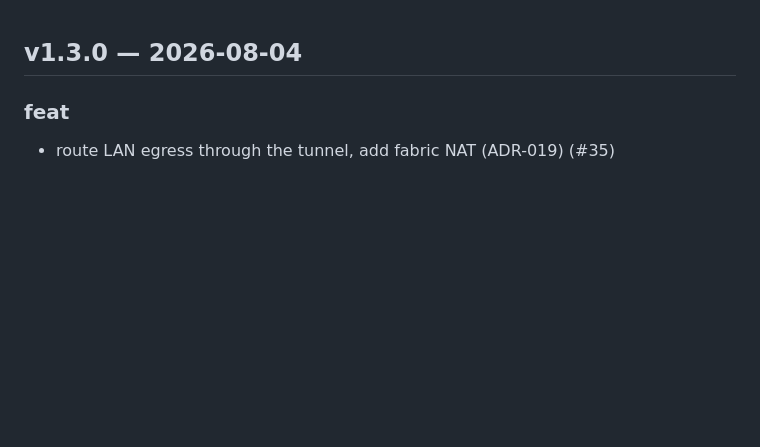
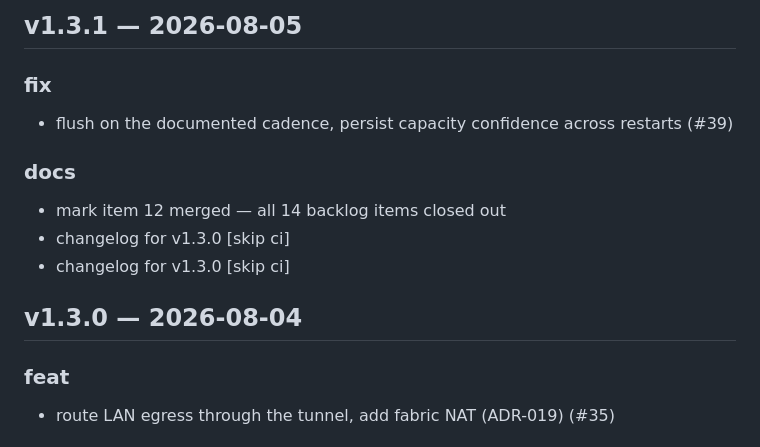
Before and after one commit to hajnina/wi-fucked, a Markdown page: CHANGELOG.md, the part around the change. Drawn GitHub-style; blank space fills up the shorter version.

Commit message:
docs: changelog for v1.3.1 [skip ci]

```diff
--- a/CHANGELOG.md
+++ b/CHANGELOG.md
@@ -1,3 +1,14 @@
+## v1.3.1 — 2026-08-05
+
+### fix
+- flush on the documented cadence, persist capacity confidence across restarts (#39)
+
+### docs
+- mark item 12 merged — all 14 backlog items closed out
+- changelog for v1.3.0 [skip ci]
+- changelog for v1.3.0 [skip ci]
+
+
 ## v1.3.0 — 2026-08-04
 
 ### feat
```
